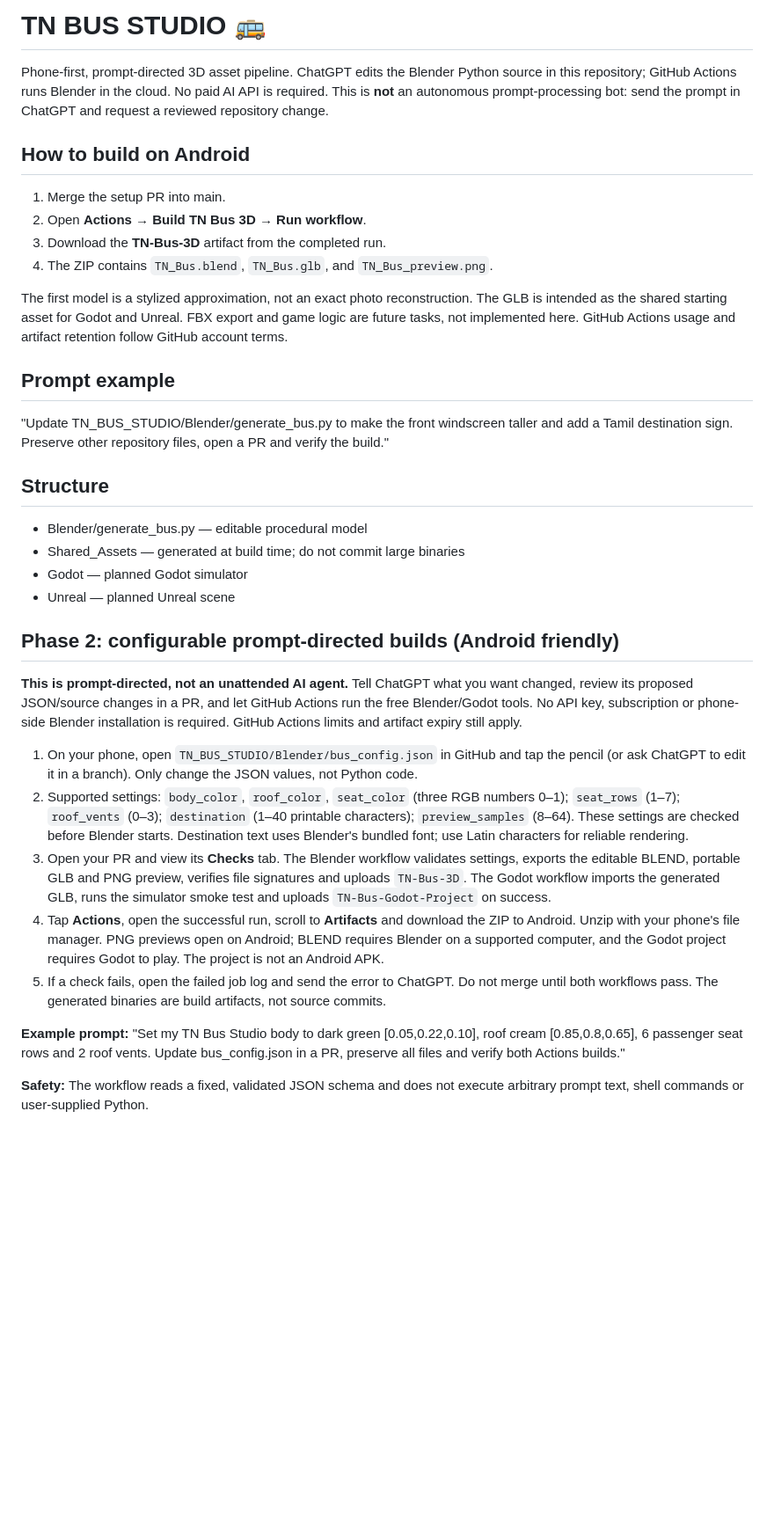
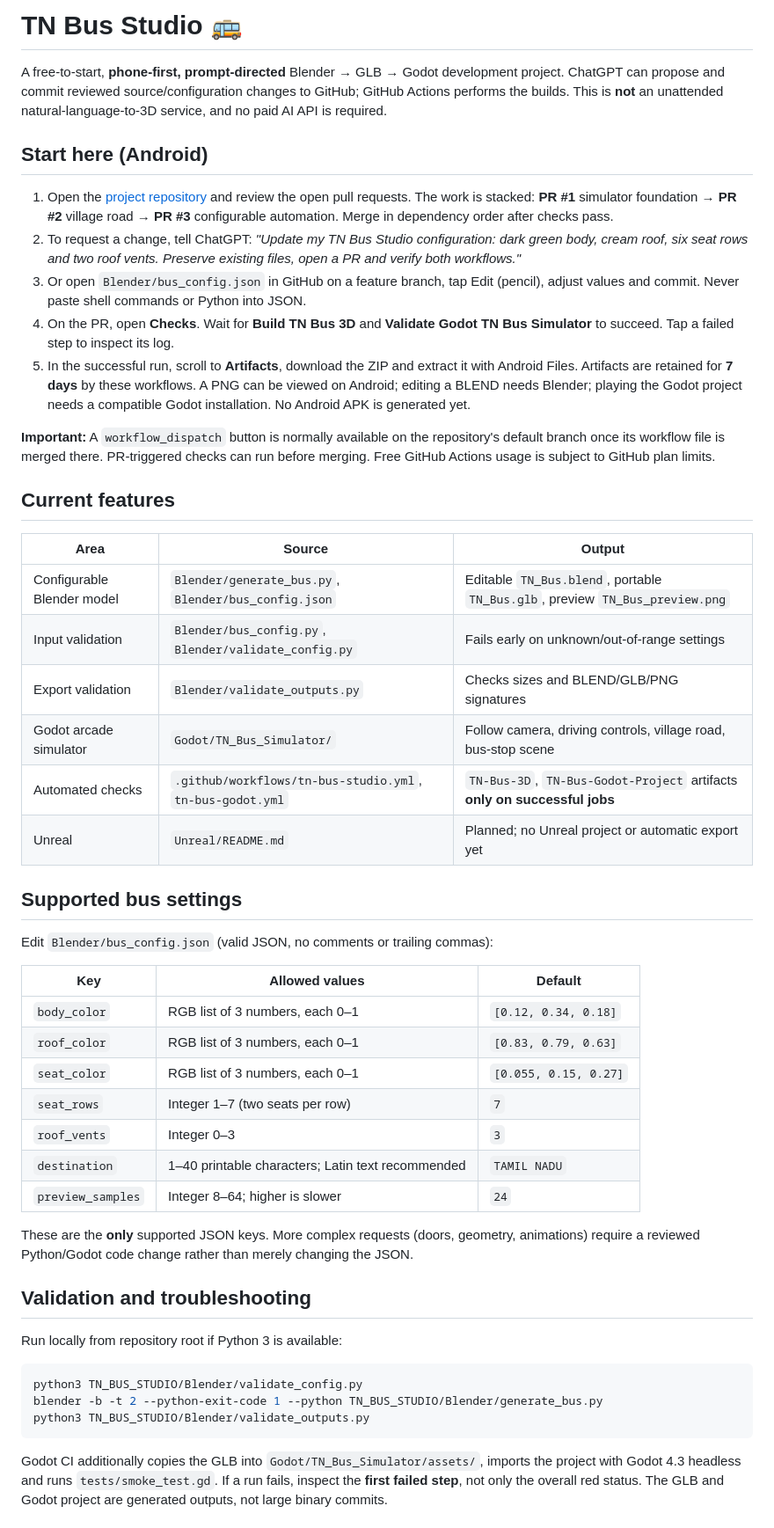
Before and after one commit to gokulmaniraj2008-collab/3d-, a Markdown page: TN_BUS_STUDIO/README.md, the part around one of its changes. Shown at 88% size. GitHub-like rendering; blank space fills up the shorter version.

Commit message:
Refresh Phase 2 documentation: TN_BUS_STUDIO/README.md

````diff
--- a/TN_BUS_STUDIO/README.md
+++ b/TN_BUS_STUDIO/README.md
@@ -1,34 +1,53 @@
-# TN BUS STUDIO 🚌
+# TN Bus Studio 🚌
 
-Phone-first, prompt-directed 3D asset pipeline. ChatGPT edits the Blender Python source in this repository; GitHub Actions runs Blender in the cloud. No paid AI API is required. This is **not** an autonomous prompt-processing bot: send the prompt in ChatGPT and request a reviewed repository change.
+A free-to-start, **phone-first, prompt-directed** Blender → GLB → Godot development project. ChatGPT can propose and commit reviewed source/configuration changes to GitHub; GitHub Actions performs the builds. This is **not** an unattended natural-language-to-3D service, and no paid AI API is required.
 
-## How to build on Android
-1. Merge the setup PR into main.
-2. Open **Actions → Build TN Bus 3D → Run workflow**.
-3. Download the **TN-Bus-3D** artifact from the completed run.
-4. The ZIP contains `TN_Bus.blend`, `TN_Bus.glb`, and `TN_Bus_preview.png`.
+## Start here (Android)
 
-The first model is a stylized approximation, not an exact photo reconstruction. The GLB is intended as the shared starting asset for Godot and Unreal. FBX export and game logic are future tasks, not implemented here. GitHub Actions usage and artifact retention follow GitHub account terms.
+1. Open the [project repository](https://github.com/gokulmaniraj2008-collab/3d-) and review the open pull requests. The work is stacked: **PR #1** simulator foundation → **PR #2** village road → **PR #3** configurable automation. Merge in dependency order after checks pass.
+2. To request a change, tell ChatGPT: *"Update my TN Bus Studio configuration: dark green body, cream roof, six seat rows and two roof vents. Preserve existing files, open a PR and verify both workflows."*
+3. Or open `Blender/bus_config.json` in GitHub on a feature branch, tap Edit (pencil), adjust values and commit. Never paste shell commands or Python into JSON.
+4. On the PR, open **Checks**. Wait for **Build TN Bus 3D** and **Validate Godot TN Bus Simulator** to succeed. Tap a failed step to inspect its log.
+5. In the successful run, scroll to **Artifacts**, download the ZIP and extract it with Android Files. Artifacts are retained for **7 days** by these workflows. A PNG can be viewed on Android; editing a BLEND needs Blender; playing the Godot project needs a compatible Godot installation. No Android APK is generated yet.
 
-## Prompt example
-"Update TN_BUS_STUDIO/Blender/generate_bus.py to make the front windscreen taller and add a Tamil destination sign. Preserve other repository files, open a PR and verify the build."
+**Important:** A `workflow_dispatch` button is normally available on the repository's default branch once its workflow file is merged there. PR-triggered checks can run before merging. Free GitHub Actions usage is subject to GitHub plan limits.
 
-## Structure
-- Blender/generate_bus.py — editable procedural model
-- Shared_Assets — generated at build time; do not commit large binaries
-- Godot — planned Godot simulator
-- Unreal — planned Unreal scene
+## Current features
 
-## Phase 2: configurable prompt-directed builds (Android friendly)
+| Area | Source | Output |
+| --- | --- | --- |
+| Configurable Blender model | `Blender/generate_bus.py`, `Blender/bus_config.json` | Editable `TN_Bus.blend`, portable `TN_Bus.glb`, preview `TN_Bus_preview.png` |
+| Input validation | `Blender/bus_config.py`, `Blender/validate_config.py` | Fails early on unknown/out-of-range settings |
+| Export validation | `Blender/validate_outputs.py` | Checks sizes and BLEND/GLB/PNG signatures |
+| Godot arcade simulator | `Godot/TN_Bus_Simulator/` | Follow camera, driving controls, village road, bus-stop scene |
+| Automated checks | `.github/workflows/tn-bus-studio.yml`, `tn-bus-godot.yml` | `TN-Bus-3D`, `TN-Bus-Godot-Project` artifacts **only on successful jobs** |
+| Unreal | `Unreal/README.md` | Planned; no Unreal project or automatic export yet |
 
-**This is prompt-directed, not an unattended AI agent.** Tell ChatGPT what you want changed, review its proposed JSON/source changes in a PR, and let GitHub Actions run the free Blender/Godot tools. No API key, subscription or phone-side Blender installation is required. GitHub Actions limits and artifact expiry still apply.
+## Supported bus settings
 
-1. On your phone, open `TN_BUS_STUDIO/Blender/bus_config.json` in GitHub and tap the pencil (or ask ChatGPT to edit it in a branch). Only change the JSON values, not Python code.
-2. Supported settings: `body_color`, `roof_color`, `seat_color` (three RGB numbers 0–1); `seat_rows` (1–7); `roof_vents` (0–3); `destination` (1–40 printable characters); `preview_samples` (8–64). These settings are checked before Blender starts. Destination text uses Blender's bundled font; use Latin characters for reliable rendering.
-3. Open your PR and view its **Checks** tab. The Blender workflow validates settings, exports the editable BLEND, portable GLB and PNG preview, verifies file signatures and uploads `TN-Bus-3D`. The Godot workflow imports the generated GLB, runs the simulator smoke test and uploads `TN-Bus-Godot-Project` on success.
-4. Tap **Actions**, open the successful run, scroll to **Artifacts** and download the ZIP to Android. Unzip with your phone's file manager. PNG previews open on Android; BLEND requires Blender on a supported computer, and the Godot project requires Godot to play. The project is not an Android APK.
-5. If a check fails, open the failed job log and send the error to ChatGPT. Do not merge until both workflows pass. The generated binaries are build artifacts, not source commits.
+Edit `Blender/bus_config.json` (valid JSON, no comments or trailing commas):
 
-**Example prompt:** "Set my TN Bus Studio body to dark green [0.05,0.22,0.10], roof cream [0.85,0.8,0.65], 6 passenger seat rows and 2 roof vents. Update bus_config.json in a PR, preserve all files and verify both Actions builds."
+| Key | Allowed values | Default |
+| --- | --- | --- |
+| `body_color` | RGB list of 3 numbers, each 0–1 | `[0.12, 0.34, 0.18]` |
+| `roof_color` | RGB list of 3 numbers, each 0–1 | `[0.83, 0.79, 0.63]` |
+| `seat_color` | RGB list of 3 numbers, each 0–1 | `[0.055, 0.15, 0.27]` |
+| `seat_rows` | Integer 1–7 (two seats per row) | `7` |
+| `roof_vents` | Integer 0–3 | `3` |
+| `destination` | 1–40 printable characters; Latin text recommended | `TAMIL NADU` |
+| `preview_samples` | Integer 8–64; higher is slower | `24` |
 
-**Safety:** The workflow reads a fixed, validated JSON schema and does not execute arbitrary prompt text, shell commands or user-supplied Python.
+These are the **only** supported JSON keys. More complex requests (doors, geometry, animations) require a reviewed Python/Godot code change rather than merely changing the JSON.
+
+## Validation and troubleshooting
+
+Run locally from repository root if Python 3 is available:
+
+```sh
+python3 TN_BUS_STUDIO/Blender/validate_config.py
+blender -b -t 2 --python-exit-code 1 --python TN_BUS_STUDIO/Blender/generate_bus.py
+python3 TN_BUS_STUDIO/Blender/validate_outputs.py
+```
+
+Godot CI additionally copies the GLB into `Godot/TN_Bus_Simulator/assets/`, imports the project with Godot 4.3 headless and runs `tests/smoke_test.gd`. If a run fails, inspect the **first failed step**, not only the overall red status. The GLB and Godot project are generated outputs, not large binary commits.
+
````
Also changed, not shown: other parts of TN_BUS_STUDIO/README.md (+12 -0 lines).
